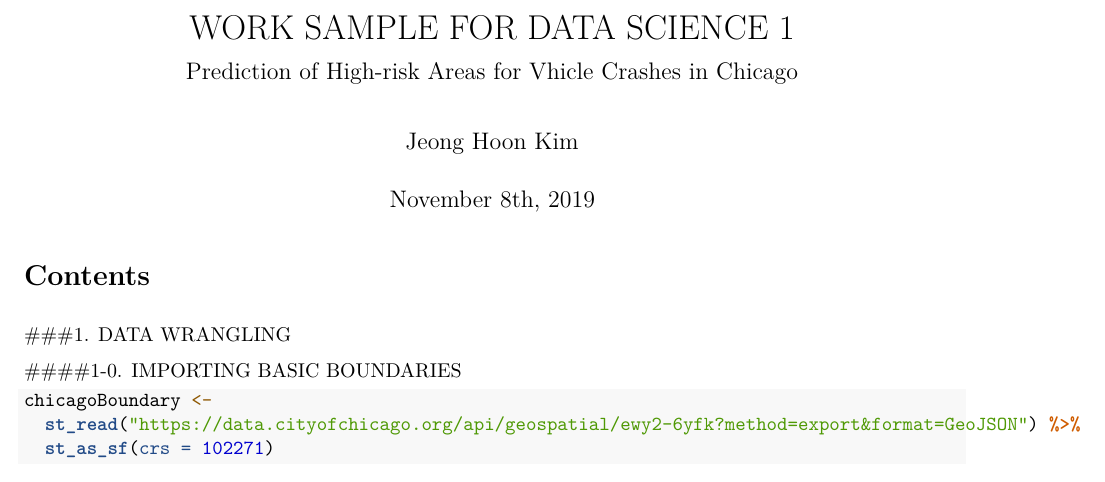
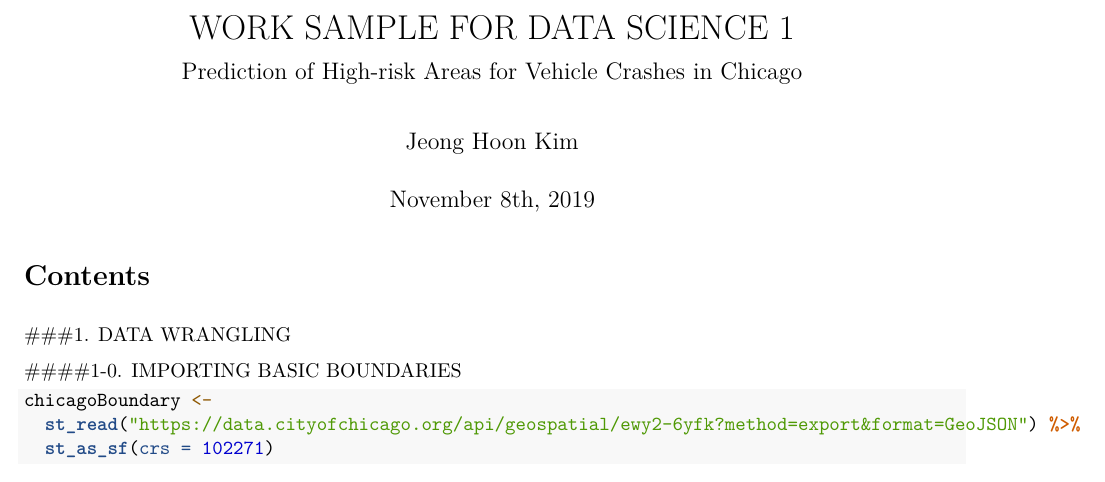
Before and after one commit to kjhoon1020/DataScience_WorkSample1, an R Markdown document (J.Kim_R_WorkSample1.Rmd): part of page 1 of 13, cut so that both start at the same text. Rendered offline with R 4.5, knitr and Pandoc, then LaTeX, with nearby package versions; some code elsewhere in the file could not run offline.

Commit message:
Update J.Kim_R_WorkSample1.Rmd

```diff
--- a/J.Kim_R_WorkSample1.Rmd
+++ b/J.Kim_R_WorkSample1.Rmd
@@ -1,6 +1,6 @@
 ---
 title: 'WORK SAMPLE FOR DATA SCIENCE 1'
-subtitle: 'Prediction of High-risk Areas for Vhicle Crashes in Chicago'
+subtitle: 'Prediction of High-risk Areas for Vehicle Crashes in Chicago'
 author: "Jeong Hoon Kim"
 date: "November 8th, 2019"
 output:
```
